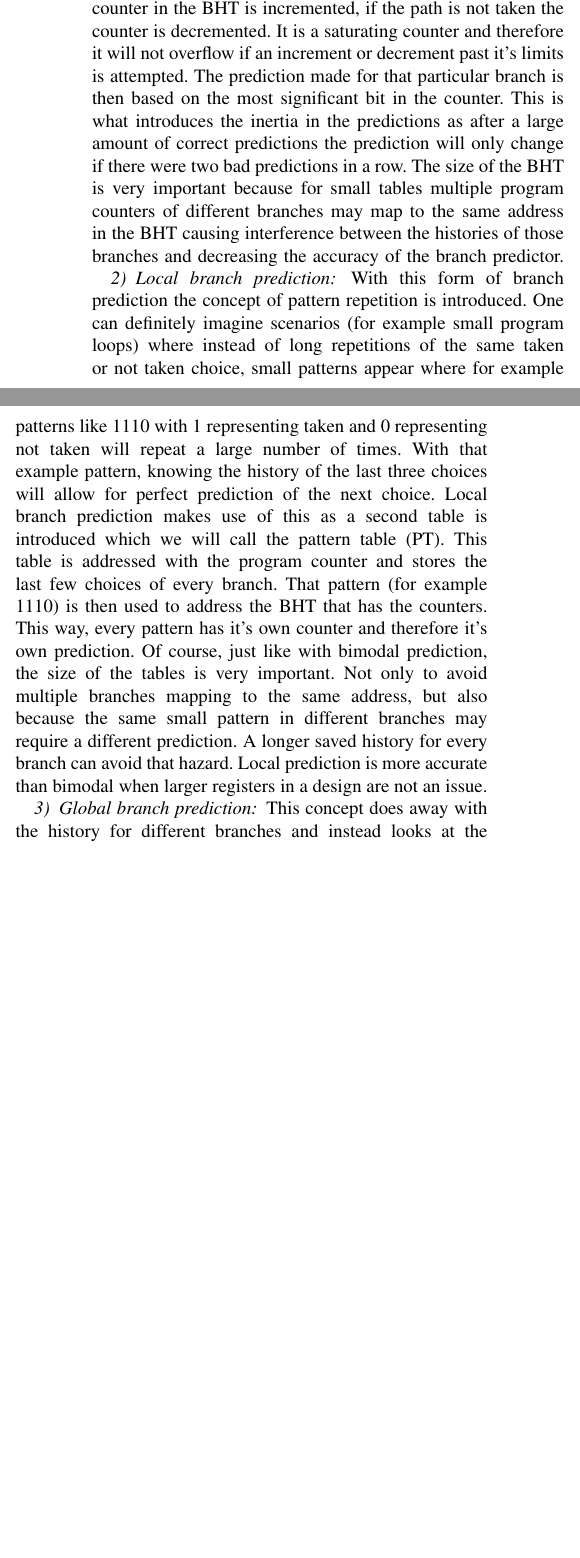
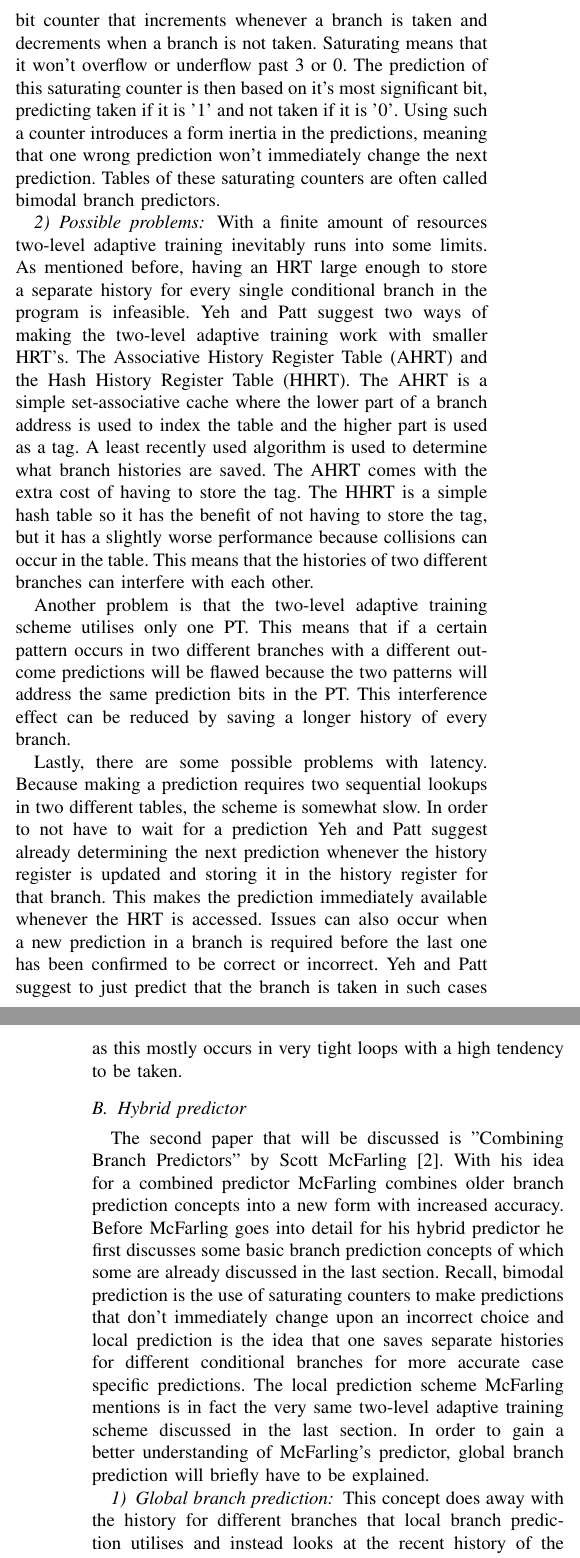
Before and after one commit to EraYaN/MCA2016, a LaTeX problem sheet (docs/Reading Assignment/MCA Reading Assignment.tex, which reads docs/Reading Assignment/combined/combined.tex, docs/Reading Assignment/twolevel/twolevel.tex): two parts of the columns of page 1 of 2 before the commit and two parts of the columns of pages 1 and 2 of 2 after it, joined at a grey line, cut at the place of the change, the shorter picture padded with empty space. Compiled offline with pdfLaTeX.

Commit message:
Added twolevel and edited combined
Combined was severely edited and cut to save space and allow for
discussion of the more basic branch prediction concepts in the older
twolevel paper.

```diff
--- a/docs/Reading Assignment/MCA Reading Assignment.tex
+++ b/docs/Reading Assignment/MCA Reading Assignment.tex
@@ -409,16 +409,16 @@ Email: e.r.dehaan@student.tudelft.nl, a.s.j.misdorp@student.tudelft.nl, l.t.j.va
 
 
 \section{Description of the Evaluated Solutions}
-One paragraph about what you will discuss in this section. TODO
+In order of the year the respective papers were published they will be discussed. The proposed branch prediction schemes of each paper will be explained to serve as context for the quantitative and qualitative comparison that follows this section. Attention will also be paid to general branch prediction concepts, especially in the older papers.
+
+\input{twolevel/twolevel}
 
 \input{combined/combined}
 %Describe the main idea of the solution in [1] and the way it works. Use your own words and in case really needed you can include figures from the original paper while giving proper reference. The text has to be self contained as the reader should be able to understand the essence of the proposed approach without reading the original paper.
 
+\input{yags/yags}
+
 \input{neural/neural}
-
-\input{twolevel/twolevel}
-
-\input{yags/yags}
 
 
 \input{comparison/comparison}
--- a/docs/Reading Assignment/combined/combined.tex
+++ b/docs/Reading Assignment/combined/combined.tex
@@ -1,10 +1,6 @@
 \subsection{Hybrid predictor}
-The first paper that will be discussed is "Combining Branch Predictors" by Scott McFarling \cite{hybrid}. Although the paper dates from 1993 the concept of a hybrid predictor put forth by this paper is still relevant today and it's inclusion in this comparison paper also allows for discussion on some basic categories of branch predictors. Therefore, as is the case in McFarling's paper, before the hybrid predictor is discussed the concept of bimodal, local and global branch prediction will be explained.
-\subsubsection{Bimodal branch prediction}
-This form of branch prediction is one of the simplest concepts that can be used in order to make somewhat accurate predictions of whether or not a path will be taken in a branch. It uses the recent history of choices made in branches and assumes that the path the branch will take is probably unchanged. Only when it sees it's prediction fail multiple times will it change it's prediction. One could say there is some inertia in it's predictions. To implement bimodal branch prediction one only needs a register of multiple 2 bit counters which we will call the branch history table (BHT). This register can be addressed using the program counter. Each counter in the register corresponds to a different branch in the code. If the path in the prediction is taken the corresponding counter in the BHT is incremented, if the path is not taken the counter is decremented. It is a saturating counter and therefore it will not overflow if an increment or decrement past it's limits is attempted. The prediction made for that particular branch is then based on the most significant bit in the counter. This is what introduces the inertia in the predictions as after a large amount of correct predictions the prediction will only change if there were two bad predictions in a row. The size of the BHT is very important because for small tables multiple program counters of different branches may map to the same address in the BHT causing interference between the histories of those branches and decreasing the accuracy of the branch predictor.
-\subsubsection{Local branch prediction}
-With this form of branch prediction the concept of pattern repetition is introduced. One can definitely imagine scenarios (for example small program loops) where instead of long repetitions of the same taken or not taken choice, small patterns appear where for example patterns like 1110 with 1 representing taken and 0 representing not taken will repeat a large number of times. With that example pattern, knowing the history of the last three choices will allow for perfect prediction of the next choice. Local branch prediction makes use of this as a second table is introduced which we will call the pattern table (PT). This table is addressed with the program counter and stores the last few choices of every branch. That pattern (for example 1110) is then used to address the BHT that has the counters. This way, every pattern has it's own counter and therefore it's own prediction. Of course, just like with bimodal prediction, the size of the tables is very important. Not only to avoid multiple branches mapping to the same address, but also because the same small pattern in different branches may require a different prediction. A longer saved history for every branch can avoid that hazard. Local prediction is more accurate than bimodal when larger registers in a design are not an issue.
+The second paper that will be discussed is "Combining Branch Predictors" by Scott McFarling \cite{hybrid}. With his idea for a combined predictor McFarling combines older branch prediction concepts into a new form with increased accuracy. Before McFarling goes into detail for his hybrid predictor he first discusses some basic branch prediction concepts of which some are already discussed in the last section. Recall, bimodal prediction is the use of saturating counters to make predictions that don't immediately change upon an incorrect choice and local prediction is the idea that one saves separate histories for different conditional branches for more accurate case specific predictions. The local prediction scheme McFarling mentions is in fact the very same two-level adaptive training scheme discussed in the last section. In order to gain a better understanding of McFarling's predictor, global branch prediction will briefly have to be explained.
 \subsubsection{Global branch prediction}
-This concept does away with the history for different branches and instead looks at the recent history of the program itself. It saves the choice made whenever a branch is encountered without care for what branch it is and then uses the resulting pattern to address a register of counters. This of course becomes increasingly accurate with a longer saved history for choices. The paper shows that global branch prediction is worse than local for all register sizes, but better than bimodal for larger register sizes. McFarling also discusses in his paper an expansion on this concept that introduces some locality in the prediction to increase the performance. By concatenating (called gselect in the paper) or XORing (called gshare) the branch address and global history and using that to address a register of counters significantly improved performance is achieved for all register sizes.
+This concept does away with the history for different branches that local branch prediction utilises and instead looks at the recent history of the program itself. It saves the choice made whenever a branch is encountered without care for what branch it is and then uses the resulting pattern to address a register of counters. This of course becomes increasingly accurate with a longer saved history for choices. The paper shows that global branch prediction is worse than local for all register sizes, but better than bimodal for larger register sizes. McFarling also discusses in his paper an expansion on this concept that introduces some locality in the prediction to increase the performance. By concatenating parts of (called gselect in the paper) or XORing (called gshare) the branch address and global history and using that to address a register of counters significantly improved performance is achieved for all register sizes. Doing this essentially reintroduces a certain degree of locality to the prediction scheme as the branch address start influencing the prediction again. Global branch prediction can be especially effective when the outcome of a branch depends on the outcome of other recent branches.
 \subsubsection{Hybrid branch prediction}
 The most important conclusion of McFarling's paper and the reason it's included in this comparison paper is his suggestion for a hybrid predictor. The hybrid predictor functions as a sort of meta-predictor. It combines the concepts mentioned above as two predictors in one and then predicts which of the two is most likely to give a correct prediction. In order to accomplish this it needs an extra register of counters addressed by the program counter. Much in the same way the bimodal branch predictor uses it's counter register it increments or decrements the 2 bit counters in the table depending on which of the two predictors was right and uses the most significant bit in the counter to determine which predictor to trust. Of course, the hybrid predictor allows for multiple combinations of different predictors. In the paper however a focus is put on combining a bimodal or local predictor with a gshare predictor. Using either of these combinations results in higher prediction accuracies than achieved by any of the earlier discussed methods. Using the local/gshare combination seems to obtain the highest achievable accuracy with arrays larger than 2KB approaching 98.1\% accuracy.
--- a/docs/Reading Assignment/twolevel/twolevel.tex
+++ b/docs/Reading Assignment/twolevel/twolevel.tex
@@ -0,0 +4,7 @@
+Two-level adaptive training uses pattern repetition to predict the outcome of branches. The job of the HRT is to save the recent history of choices made in branches. Ideally every branch has its own register in the table but considering the amount of conditional branches that can be present in a program this is obviously not the case (which will be discussed later). When a branch is taken a '1' is shifted into the register and if a branch is not taken a '0' will be shifted in. The contents of the registers in the HRT are used to address the PT. In that table the actual prediction bits reside. In order to have separate prediction bits for every possible pattern, the PT will have to have $2^k$ entries where k is the amount of bits in the history registers in the HRT. The PT has multiple possible schemes it can use to produce predictions for the occurring patterns. A simple example would be a "last time" scheme where the pattern table simply saves the outcome of the most recent time this pattern occurred and predicts that the outcome will probably be the same this time. Yeh and Patt favour a saturating counter in their paper as it seemed to perform the best. This saturating counter is a simple two bit counter that increments whenever a branch is taken and decrements when a branch is not taken. Saturating means that it won't overflow or underflow past 3 or 0. The prediction of this saturating counter is then based on it's most significant bit, predicting taken if it is '1' and not taken if it is '0'. Using such a counter introduces a form inertia in the predictions, meaning that one wrong prediction won't immediately change the next prediction. Tables of these saturating counters are often called bimodal branch predictors.
+\subsubsection{Possible problems}
+With a finite amount of resources two-level adaptive training inevitably runs into some limits. As mentioned before, having an HRT large enough to store a separate history for every single conditional branch in the program is infeasible. Yeh and Patt suggest two ways of making the two-level adaptive training work with smaller HRT's. The Associative History Register Table (AHRT) and the Hash History Register Table (HHRT). The AHRT is a simple set-associative cache where the lower part of a branch address is used to index the table and the higher part is used as a tag. A least recently used algorithm is used to determine what branch histories are saved. The AHRT comes with the extra cost of having to store the tag. The HHRT is a simple hash table so it has the benefit of not having to store the tag, but it has a slightly worse performance because collisions can occur in the table. This means that the histories of two different branches can interfere with each other.
+
+Another problem is that the two-level adaptive training scheme utilises only one PT. This means that if a certain pattern occurs in two different branches with a different outcome predictions will be flawed because the two patterns will address the same prediction bits in the PT. This interference effect can be reduced by saving a longer history of every branch.
+
+Lastly, there are some possible problems with latency. Because making a prediction requires two sequential lookups in two different tables, the scheme is somewhat slow. In order to not have to wait for a prediction Yeh and Patt suggest already determining the next prediction whenever the history register is updated and storing it in the history register for that branch. This makes the prediction immediately available whenever the HRT is accessed. Issues can also occur when a new prediction in a branch is required before the last one has been confirmed to be correct or incorrect. Yeh and Patt suggest to just predict that the branch is taken in such cases as this mostly occurs in very tight loops with a high tendency to be taken.
```
Also changed, not shown: docs/Reading Assignment/MCA Reading Assignment.tex (8 more changed lines), docs/Reading Assignment/twolevel/twolevel.tex (3 more changed lines).
